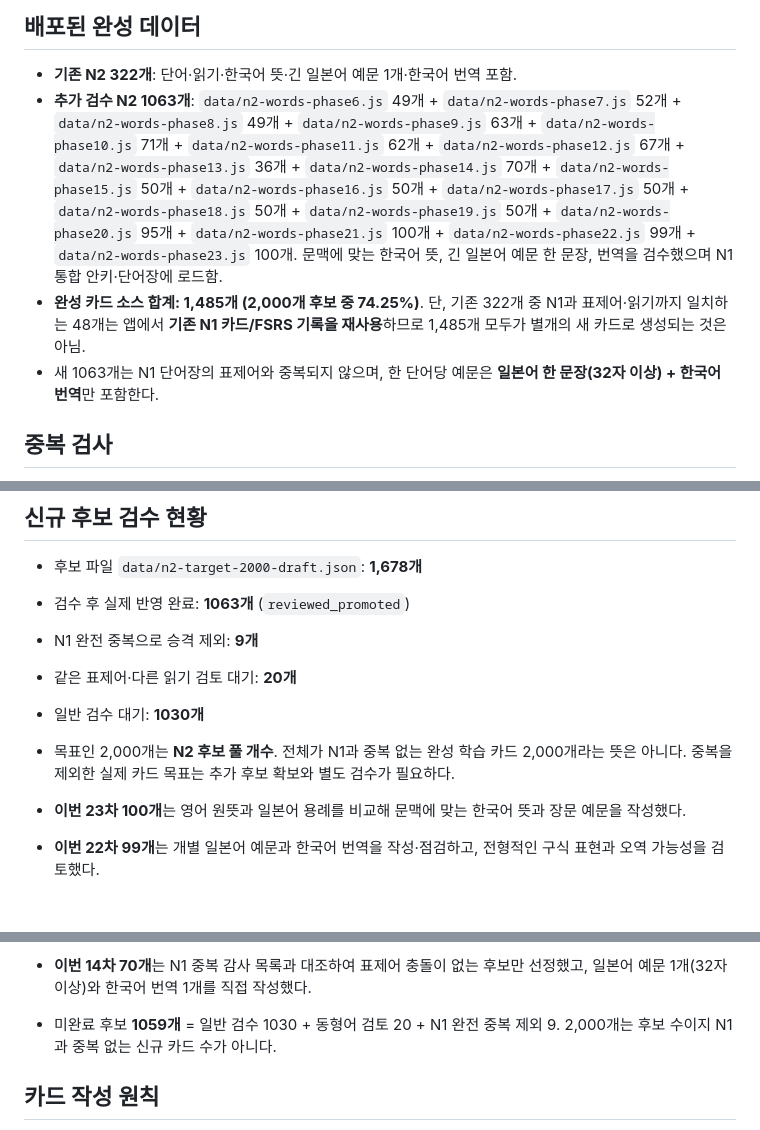
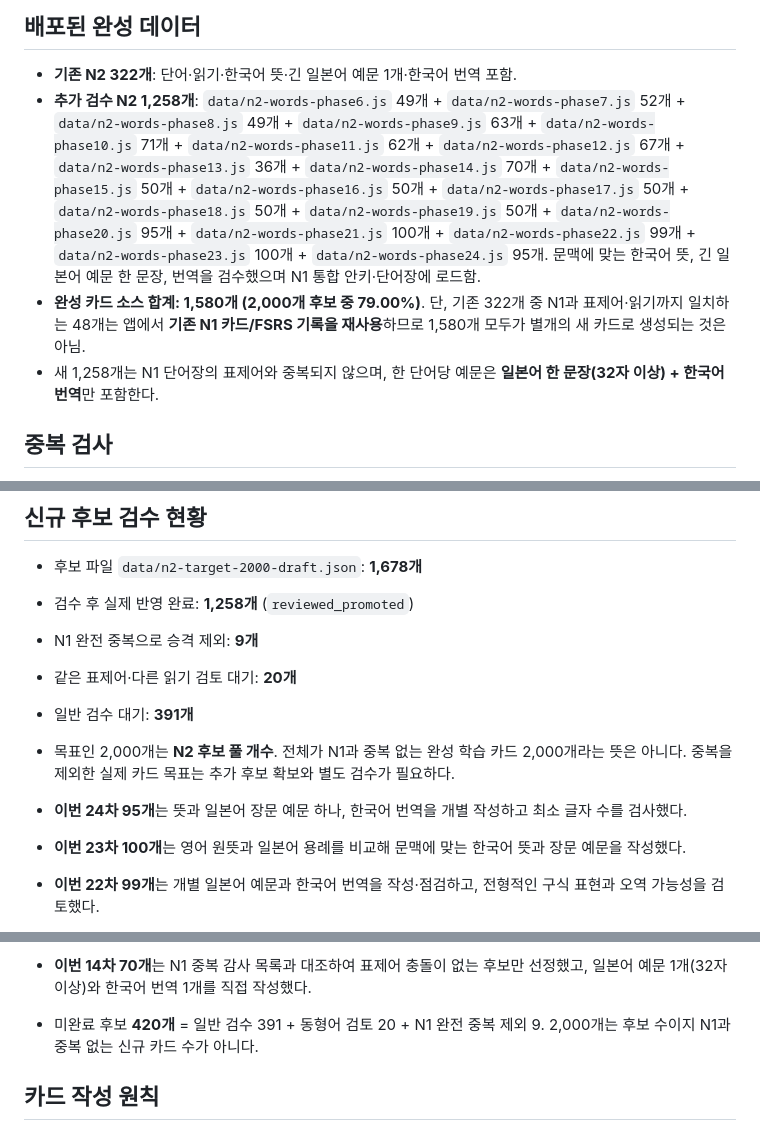
Before and after one commit to kojer-lab/jlpt-study, a Markdown page: N2_TARGET_2000_STATUS.md, 3 parts joined by grey strips. Drawn GitHub-style; blank space fills up the shorter version.

Commit message:
feat(n2): integrate phase24 N2_TARGET_2000_STATUS.md

```diff
--- a/N2_TARGET_2000_STATUS.md
+++ b/N2_TARGET_2000_STATUS.md
@@ -3,9 +3,9 @@
 ## 배포된 완성 데이터
 
 - **기존 N2 322개**: 단어·읽기·한국어 뜻·긴 일본어 예문 1개·한국어 번역 포함.
-- **추가 검수 N2 1063개**: `data/n2-words-phase6.js` 49개 + `data/n2-words-phase7.js` 52개 + `data/n2-words-phase8.js` 49개 + `data/n2-words-phase9.js` 63개 + `data/n2-words-phase10.js` 71개 + `data/n2-words-phase11.js` 62개 + `data/n2-words-phase12.js` 67개 + `data/n2-words-phase13.js` 36개 + `data/n2-words-phase14.js` 70개 + `data/n2-words-phase15.js` 50개 + `data/n2-words-phase16.js` 50개 + `data/n2-words-phase17.js` 50개 + `data/n2-words-phase18.js` 50개 + `data/n2-words-phase19.js` 50개 + `data/n2-words-phase20.js` 95개 + `data/n2-words-phase21.js` 100개 + `data/n2-words-phase22.js` 99개 + `data/n2-words-phase23.js` 100개. 문맥에 맞는 한국어 뜻, 긴 일본어 예문 한 문장, 번역을 검수했으며 N1 통합 안키·단어장에 로드함.
-- **완성 카드 소스 합계: 1,485개 (2,000개 후보 중 74.25%)**. 단, 기존 322개 중 N1과 표제어·읽기까지 일치하는 48개는 앱에서 **기존 N1 카드/FSRS 기록을 재사용**하므로 1,485개 모두가 별개의 새 카드로 생성되는 것은 아님.
-- 새 1063개는 N1 단어장의 표제어와 중복되지 않으며, 한 단어당 예문은 **일본어 한 문장(32자 이상) + 한국어 번역**만 포함한다.
+- **추가 검수 N2 1,258개**: `data/n2-words-phase6.js` 49개 + `data/n2-words-phase7.js` 52개 + `data/n2-words-phase8.js` 49개 + `data/n2-words-phase9.js` 63개 + `data/n2-words-phase10.js` 71개 + `data/n2-words-phase11.js` 62개 + `data/n2-words-phase12.js` 67개 + `data/n2-words-phase13.js` 36개 + `data/n2-words-phase14.js` 70개 + `data/n2-words-phase15.js` 50개 + `data/n2-words-phase16.js` 50개 + `data/n2-words-phase17.js` 50개 + `data/n2-words-phase18.js` 50개 + `data/n2-words-phase19.js` 50개 + `data/n2-words-phase20.js` 95개 + `data/n2-words-phase21.js` 100개 + `data/n2-words-phase22.js` 99개 + `data/n2-words-phase23.js` 100개 + `data/n2-words-phase24.js` 95개. 문맥에 맞는 한국어 뜻, 긴 일본어 예문 한 문장, 번역을 검수했으며 N1 통합 안키·단어장에 로드함.
+- **완성 카드 소스 합계: 1,580개 (2,000개 후보 중 79.00%)**. 단, 기존 322개 중 N1과 표제어·읽기까지 일치하는 48개는 앱에서 **기존 N1 카드/FSRS 기록을 재사용**하므로 1,580개 모두가 별개의 새 카드로 생성되는 것은 아님.
+- 새 1,258개는 N1 단어장의 표제어와 중복되지 않으며, 한 단어당 예문은 **일본어 한 문장(32자 이상) + 한국어 번역**만 포함한다.
 
 ## 중복 검사
 
@@ -22,12 +22,13 @@
 ## 신규 후보 검수 현황
 
 - 후보 파일 `data/n2-target-2000-draft.json`: **1,678개**
-- 검수 후 실제 반영 완료: **1063개** (`reviewed_promoted`)
+- 검수 후 실제 반영 완료: **1,258개** (`reviewed_promoted`)
 - N1 완전 중복으로 승격 제외: **9개**
 - 같은 표제어·다른 읽기 검토 대기: **20개**
-- 일반 검수 대기: **1030개**
+- 일반 검수 대기: **391개**
 - 목표인 2,000개는 **N2 후보 풀 개수**. 전체가 N1과 중복 없는 완성 학습 카드 2,000개라는 뜻은 아니다. 중복을 제외한 실제 카드 목표는 추가 후보 확보와 별도 검수가 필요하다.
 
+- **이번 24차 95개**는 뜻과 일본어 장문 예문 하나, 한국어 번역을 개별 작성하고 최소 글자 수를 검사했다.
 - **이번 23차 100개**는 영어 원뜻과 일본어 용례를 비교해 문맥에 맞는 한국어 뜻과 장문 예문을 작성했다.
 - **이번 22차 99개**는 개별 일본어 예문과 한국어 번역을 작성·점검하고, 전형적인 구식 표현과 오역 가능성을 검토했다.
 - **이번 21차 100개**는 뜻·읽기와 일본어 예문 한 문장 및 한국어 번역을 작성하고 원본 후보와 대조했다. `塵紙`는 구식 표현으로 검토 보류했다.
@@ -38,7 +39,7 @@
 - **이번 16차 50개**는 표제어·읽기·한국어 뜻·자연스러운 일본어 장문 예문 1개와 한국어 번역을 대조하고 반영했다.
 - **이번 15차 50개**는 동음이의·표기 구별을 중심으로 일본어 예문 1개와 한국어 번역을 작성하고 중복 감사 목록과 비교했다.
 - **이번 14차 70개**는 N1 중복 감사 목록과 대조하여 표제어 충돌이 없는 후보만 선정했고, 일본어 예문 1개(32자 이상)와 한국어 번역 1개를 직접 작성했다.
-- 미완료 후보 **1059개** = 일반 검수 1030 + 동형어 검토 20 + N1 완전 중복 제외 9. 2,000개는 후보 수이지 N1과 중복 없는 신규 카드 수가 아니다.
+- 미완료 후보 **420개** = 일반 검수 391 + 동형어 검토 20 + N1 완전 중복 제외 9. 2,000개는 후보 수이지 N1과 중복 없는 신규 카드 수가 아니다.
 
 ## 카드 작성 원칙
 
```
